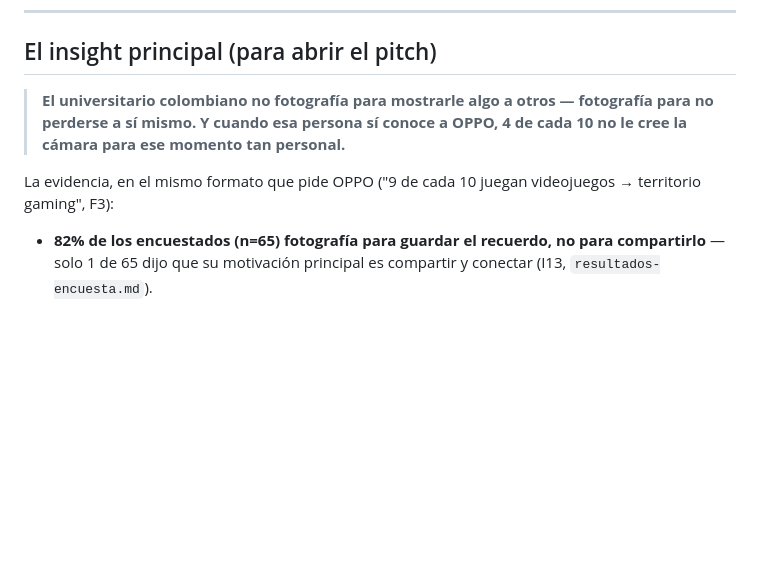
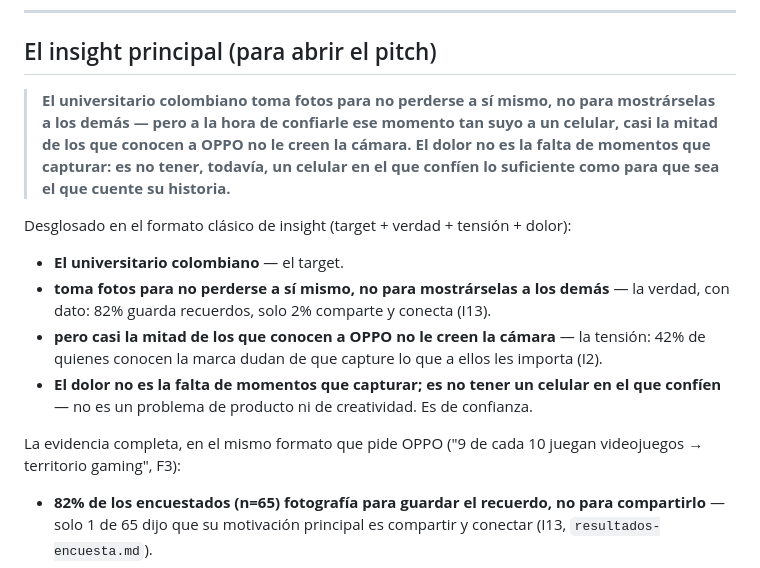
Before and after one commit to piedrahitasamu-dev/race-to-imagine-oppo, a Markdown page: 03-insights/insights.md, the part around the change. Rendered like a GitHub page; blank space fills up the shorter version.

Commit message:
Reescribe el insight principal en formato clásico (target + verdad + dolor)
Explicita el dolor: no es falta de momentos que capturar, es no tener un
celular en el que confíen lo suficiente. Mantiene la evidencia con datos
debajo, desglosada frase por frase.

```diff
--- a/03-insights/insights.md
+++ b/03-insights/insights.md
@@ -10,9 +10,16 @@ Fuentes: F1–F4 notas y charla · F5 brief oficial · F6 deck de OPPO · F7 rú
 
 ## El insight principal (para abrir el pitch)
 
-> **El universitario colombiano no fotografía para mostrarle algo a otros — fotografía para no perderse a sí mismo. Y cuando esa persona sí conoce a OPPO, 4 de cada 10 no le cree la cámara para ese momento tan personal.**
+> **El universitario colombiano toma fotos para no perderse a sí mismo, no para mostrárselas a los demás — pero a la hora de confiarle ese momento tan suyo a un celular, casi la mitad de los que conocen a OPPO no le creen la cámara. El dolor no es la falta de momentos que capturar: es no tener, todavía, un celular en el que confíen lo suficiente como para que sea el que cuente su historia.**
 
-La evidencia, en el mismo formato que pide OPPO ("9 de cada 10 juegan videojuegos → territorio gaming", F3):
+Desglosado en el formato clásico de insight (target + verdad + tensión + dolor):
+
+- **El universitario colombiano** — el target.
+- **toma fotos para no perderse a sí mismo, no para mostrárselas a los demás** — la verdad, con dato: 82% guarda recuerdos, solo 2% comparte y conecta (I13).
+- **pero casi la mitad de los que conocen a OPPO no le creen la cámara** — la tensión: 42% de quienes conocen la marca dudan de que capture lo que a ellos les importa (I2).
+- **El dolor no es la falta de momentos que capturar; es no tener un celular en el que confíen** — no es un problema de producto ni de creatividad. Es de confianza.
+
+La evidencia completa, en el mismo formato que pide OPPO ("9 de cada 10 juegan videojuegos → territorio gaming", F3):
 
 - **82% de los encuestados (n=65) fotografía para guardar el recuerdo, no para compartirlo** — solo 1 de 65 dijo que su motivación principal es compartir y conectar (I13, `resultados-encuesta.md`).
 - Cuando se les pregunta, en sus propias palabras, qué es "Make Your Moment", **responden con identidad, no con fotografía ni con producto**: *"ser yo"*, *"vivir tal cual soy"*, *"hacer el momento tuyo"*, *"capturar algo que te identifique"* (verbatims, `resultados-encuesta.md`).
```
